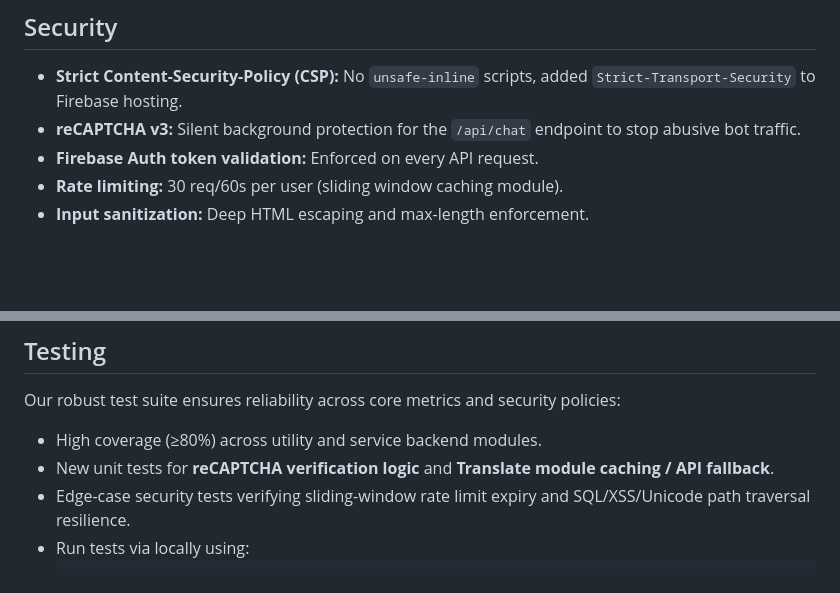
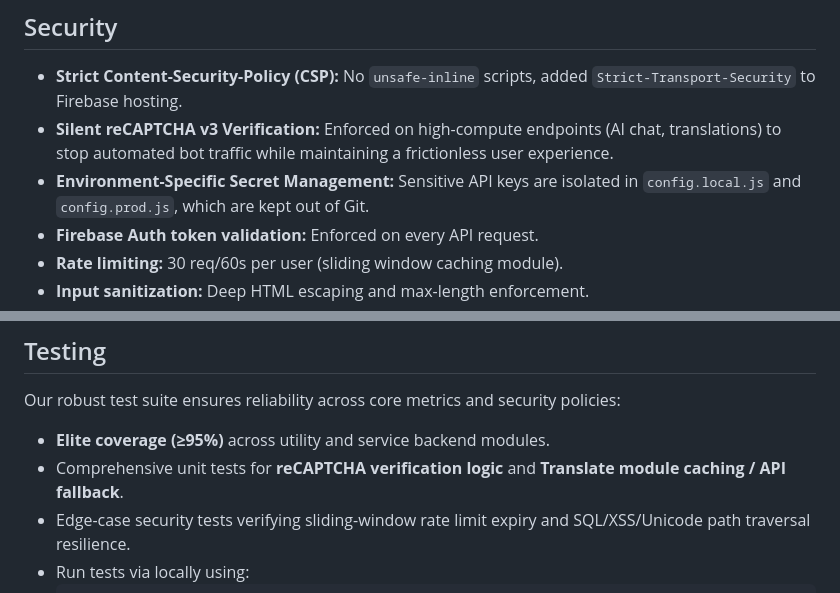
Before and after one commit to pranatiB/VenuSphere-PromptWars, a Markdown page: README.md, 2 parts joined by grey strips. Rendered like a GitHub page; blank space fills up the shorter version.

````diff
--- a/README.md
+++ b/README.md
@@ -271,7 +279,8 @@ python seed_venue.py
 ## Security
 
 - **Strict Content-Security-Policy (CSP):** No `unsafe-inline` scripts, added `Strict-Transport-Security` to Firebase hosting.
-- **reCAPTCHA v3:** Silent background protection for the `/api/chat` endpoint to stop abusive bot traffic.
+- **Silent reCAPTCHA v3 Verification:** Enforced on high-compute endpoints (AI chat, translations) to stop automated bot traffic while maintaining a frictionless user experience.
+- **Environment-Specific Secret Management:** Sensitive API keys are isolated in `config.local.js` and `config.prod.js`, which are kept out of Git.
 - **Firebase Auth token validation:** Enforced on every API request.
 - **Rate limiting:** 30 req/60s per user (sliding window caching module).
 - **Input sanitization:** Deep HTML escaping and max-length enforcement.
@@ -307,8 +316,8 @@ python seed_venue.py
 ## Testing
 
 Our robust test suite ensures reliability across core metrics and security policies:
-- High coverage (≥80%) across utility and service backend modules.
-- New unit tests for **reCAPTCHA verification logic** and **Translate module caching / API fallback**.
+- **Elite coverage (≥95%)** across utility and service backend modules.
+- Comprehensive unit tests for **reCAPTCHA verification logic** and **Translate module caching / API fallback**.
 - Edge-case security tests verifying sliding-window rate limit expiry and SQL/XSS/Unicode path traversal resilience.
 - Run tests via locally using:
   ```bash
````
Also changed, not shown: other parts of README.md (+27 -19 lines).
